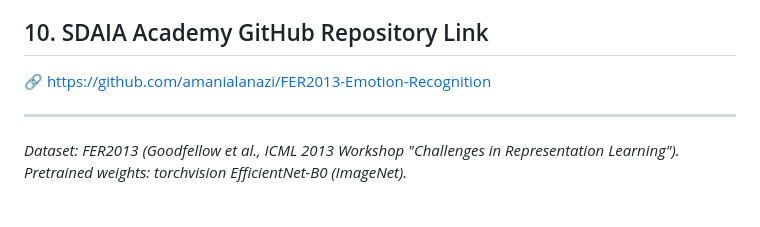
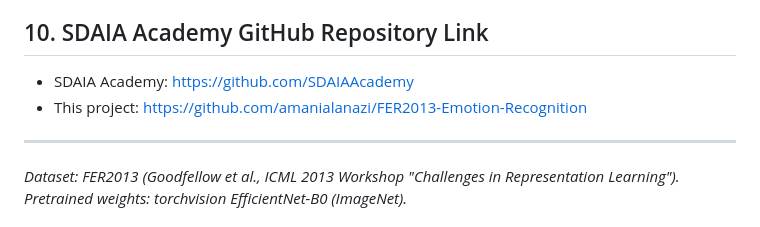
Before and after one commit to amanialanazi/FER2013-Emotion-Recognition, a Markdown page: README.md, the part around the change. Rendered like a GitHub page.

Commit message:
Update README with SDAIA Academy repository link
Added SDAIA Academy link and clarified project link.

```diff
--- a/README.md
+++ b/README.md
@@ -200,7 +200,8 @@ Example output: `Face 1: happy 96.8% | neutral 2.4% | sad 0.6%`
 8. **Quantization-aware training (QAT)** to get an accurate INT8 model for mobile devices; faster data pipeline (GPU augmentation) to cut training time.
 
 ## 10. SDAIA Academy GitHub Repository Link
-🔗 https://github.com/amanialanazi/FER2013-Emotion-Recognition
+- SDAIA Academy: https://github.com/SDAIAAcademy
+- This project: https://github.com/amanialanazi/FER2013-Emotion-Recognition
 
 ---
 *Dataset: FER2013 (Goodfellow et al., ICML 2013 Workshop "Challenges in Representation Learning"). Pretrained weights: torchvision EfficientNet-B0 (ImageNet).*
```
